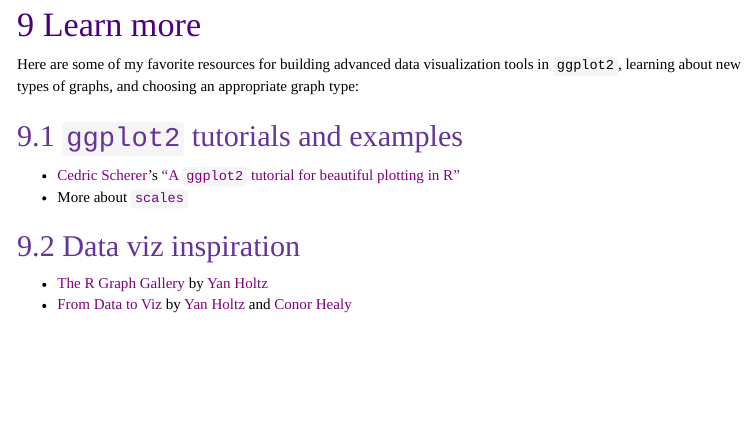
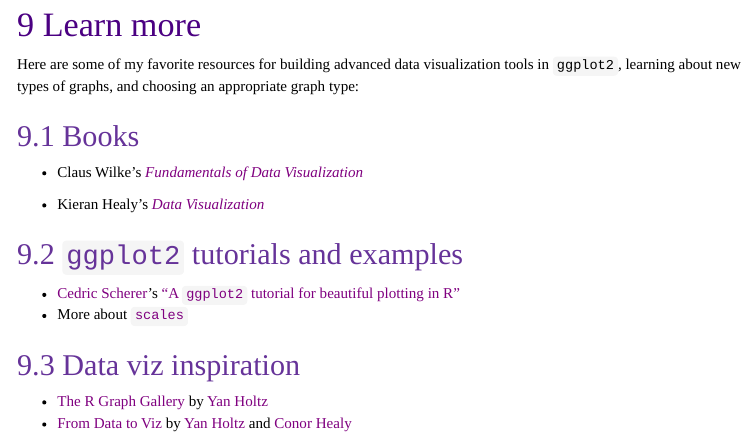
Before and after one commit to LiYuan199701/rice-data-viz, an R Markdown document (index.Rmd): the page in a window 1100 px wide, from 16280 px down. Rendered offline with R 4.5, knitr and Pandoc, with nearby package versions; code that draws random numbers runs with fixed seeds of ours; some code elsewhere in the file could not run offline; menus at the side of the page are left out; column names are cleaned by a stand-in for the janitor package; the gapminder table comes from the copy in Python's plotly package.

Commit message:
update with book resources

```diff
--- a/index.Rmd
+++ b/index.Rmd
@@ -828,6 +828,12 @@
 
 Here are some of my favorite resources for building advanced data visualization tools in `ggplot2`, learning about new types of graphs, and choosing an appropriate graph type:
 
+## Books
+
+- Claus Wilke's [*Fundamentals of Data Visualization*](https://clauswilke.com/dataviz/index.html)
+
+- Kieran Healy's [*Data Visualization*](https://kieranhealy.org/publications/dataviz/)
+
 ## `ggplot2` tutorials and examples
 
 - [Cedric Scherer](https://twitter.com/CedScherer)'s ["A `ggplot2` tutorial for beautiful plotting in R"](https://www.cedricscherer.com/2019/08/05/a-ggplot2-tutorial-for-beautiful-plotting-in-r/#legends)
```
Also changed, not shown: my_awesome_map.png.
